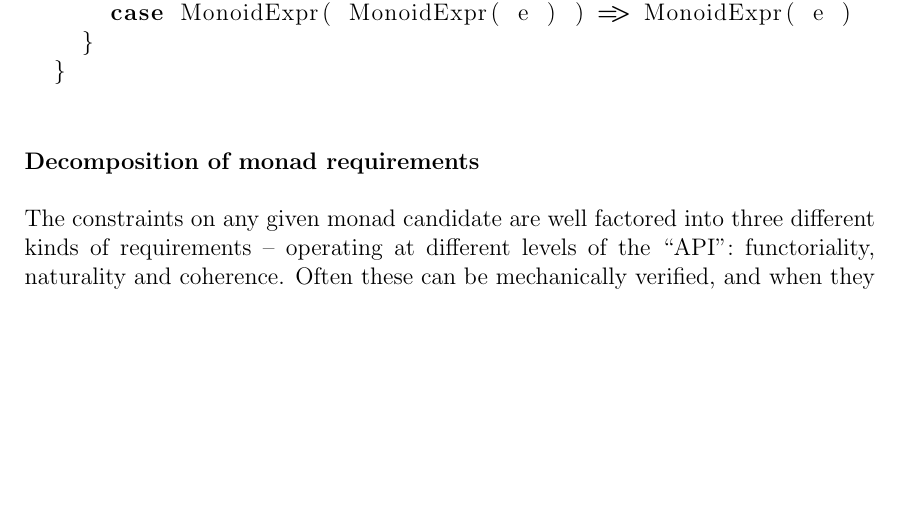
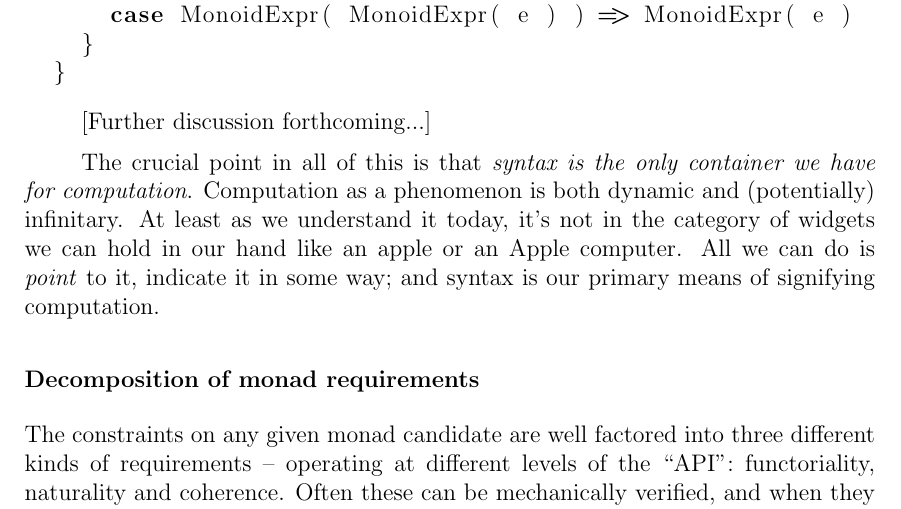
Before and after one commit to leithaus/XTrace, a LaTeX book (src/main/book/content/monadic.tex, which reads src/main/book/content/chapters/two/variation-in-presentation.tex): part of page 40 of 63, cut so that both start at the same text, the shorter picture padded with empty space. Compiled offline with pdfLaTeX; a LaTeX package or settings file that is missing is left out.

Commit message:
Added the beginnings of an encapsulation of the crucial ontological position in monads as notions of computation.

```diff
--- a/src/main/book/content/chapters/two/variation-in-presentation.tex
+++ b/src/main/book/content/chapters/two/variation-in-presentation.tex
@@ -306,6 +306,16 @@ is not accidental. The trick is to bring syntax back into the picture. Here's an
   }
 \end{lstlisting}
 
+[Further discussion forthcoming...]
+
+The crucial point in all of this is that \emph{syntax is the only
+  container we have for computation}. Computation as a phenomenon is
+both dynamic and (potentially) infinitary. At least as we understand
+it today, it's not in the category of widgets we can hold in our hand
+like an apple or an Apple computer. All we can do is \emph{point}
+to it, indicate it in some way; and syntax is our primary means of
+signifying computation.
+
 \subsubsection{Decomposition of monad requirements}
 
 The constraints on any given monad candidate are well factored into
```
Also changed, not shown: src/main/book/content/monadic.pdf, 1 other file.
